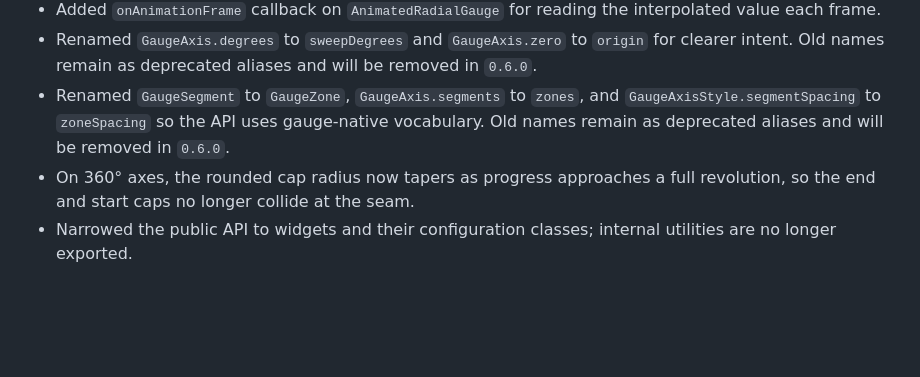
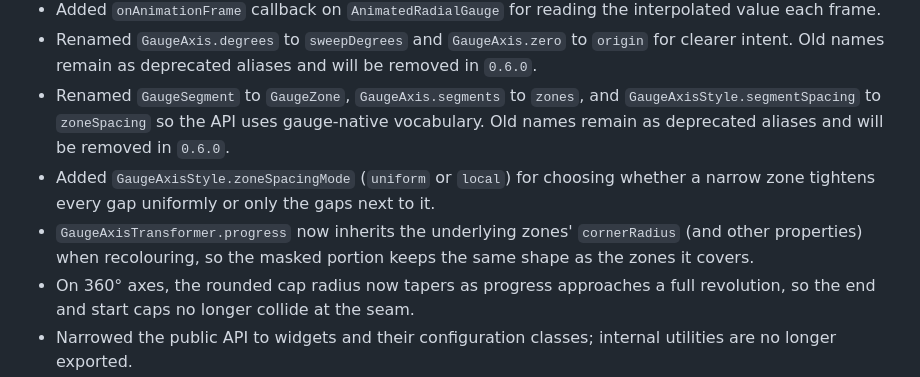
Before and after one commit to gonuit/gauge_indicator, a Markdown page: CHANGELOG.md, the part around the change. GitHub-like rendering; blank space fills up the shorter version.

Commit message:
docs: changelog entries for ZoneSpacingMode and progress transformer inheritance

```diff
--- a/CHANGELOG.md
+++ b/CHANGELOG.md
@@ -4,6 +4,8 @@
 - Added `onAnimationFrame` callback on `AnimatedRadialGauge` for reading the interpolated value each frame.
 - Renamed `GaugeAxis.degrees` to `sweepDegrees` and `GaugeAxis.zero` to `origin` for clearer intent. Old names remain as deprecated aliases and will be removed in `0.6.0`.
 - Renamed `GaugeSegment` to `GaugeZone`, `GaugeAxis.segments` to `zones`, and `GaugeAxisStyle.segmentSpacing` to `zoneSpacing` so the API uses gauge-native vocabulary. Old names remain as deprecated aliases and will be removed in `0.6.0`.
+- Added `GaugeAxisStyle.zoneSpacingMode` (`uniform` or `local`) for choosing whether a narrow zone tightens every gap uniformly or only the gaps next to it.
+- `GaugeAxisTransformer.progress` now inherits the underlying zones' `cornerRadius` (and other properties) when recolouring, so the masked portion keeps the same shape as the zones it covers.
 - On 360° axes, the rounded cap radius now tapers as progress approaches a full revolution, so the end and start caps no longer collide at the seam.
 - Narrowed the public API to widgets and their configuration classes; internal utilities are no longer exported.
 - Documented all public classes, fields, and constructors.
```
